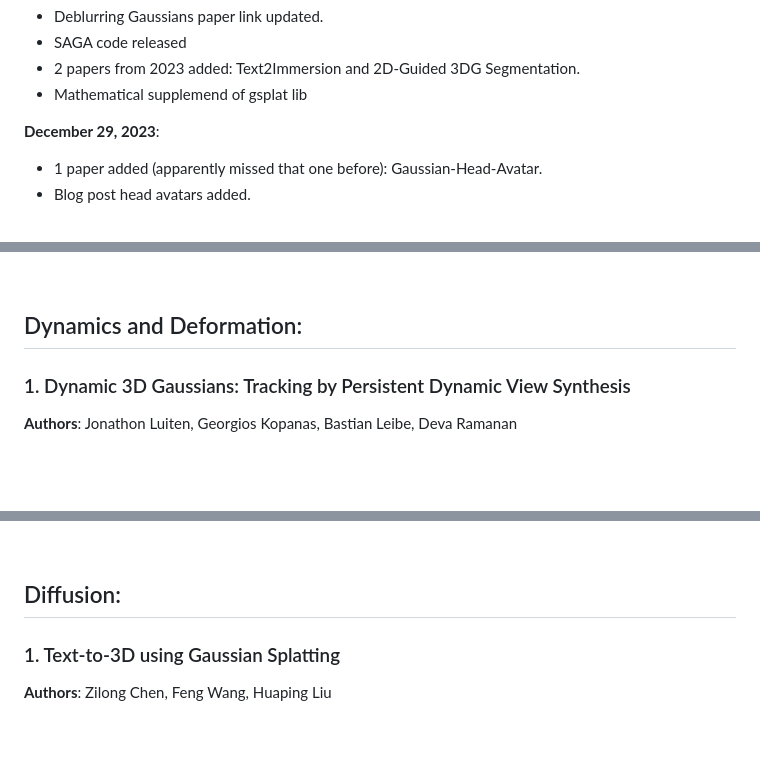
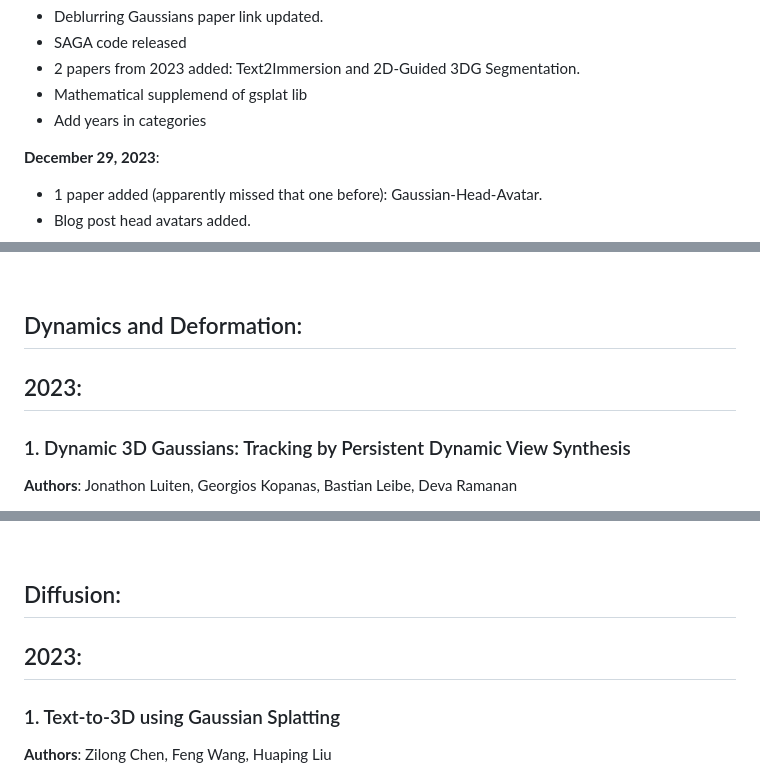
Before and after one commit to MrNeRF/awesome-3D-gaussian-splatting, a Markdown page: README.md, 3 parts joined by grey strips. Rendered like a GitHub page; folded sections open; blank space fills up the shorter version.

Commit message:
add years

```diff
--- a/README.md
+++ b/README.md
@@ -41,6 +41,7 @@ A curated list of papers and open-source resources focused on 3D Gaussian Splatt
  - SAGA code released
  - 2 papers from 2023 added: Text2Immersion and 2D-Guided 3DG Segmentation.
  - Mathematical supplemend of gsplat lib
+ - Add years in categories
 
  **December 29, 2023**:
  - 1 paper added (apparently missed that one before): Gaussian-Head-Avatar.
@@ -215,6 +216,8 @@ rendering on several established datasets.
 <br>
 
 ## Dynamics and Deformation:
+
+## 2023:
 ### 1. Dynamic 3D Gaussians: Tracking by Persistent Dynamic View Synthesis
 **Authors**: Jonathon Luiten, Georgios Kopanas, Bastian Leibe, Deva Ramanan
 
@@ -379,7 +382,7 @@ Novel view synthesis of dynamic scenes has been an intriguing yet challenging pr
 <br>
 
 ## Diffusion:
-
+## 2023:
 ### 1. Text-to-3D using Gaussian Splatting
 **Authors**: Zilong Chen, Feng Wang, Huaping Liu
 
```
Also changed, not shown: other parts of README.md (+10 -0 lines).
